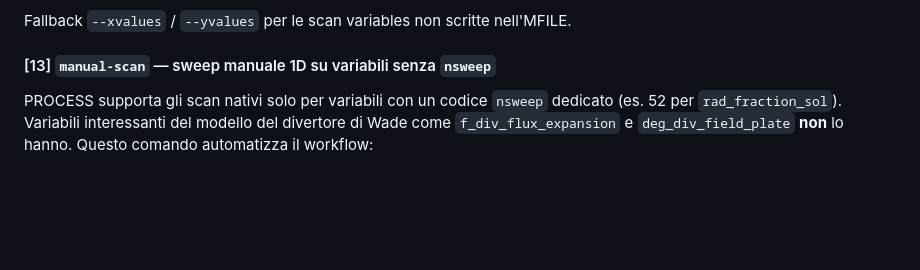
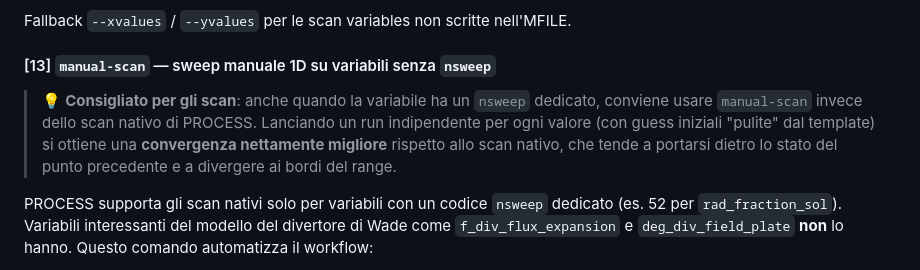
Before and after one commit to riccardopolato/NRFE_Process, a Markdown page: README.md, the part around the change. Rendered like a GitHub page; blank space fills up the shorter version.

Commit message:
aggiornato Readme

```diff
--- a/README.md
+++ b/README.md
@@ -105,6 +105,8 @@ Per MFILE che contengono uno scan 2D (`isweep`, `isweep_2`). Genera due PNG:
 Fallback `--xvalues` / `--yvalues` per le scan variables non scritte nell'MFILE.
 
 #### [13] `manual-scan` — sweep manuale 1D su variabili senza `nsweep`
+> 💡 **Consigliato per gli scan**: anche quando la variabile ha un `nsweep` dedicato, conviene usare `manual-scan` invece dello scan nativo di PROCESS. Lanciando un run indipendente per ogni valore (con guess iniziali "pulite" dal template) si ottiene una **convergenza nettamente migliore** rispetto allo scan nativo, che tende a portarsi dietro lo stato del punto precedente e a divergere ai bordi del range.
+
 PROCESS supporta gli scan nativi solo per variabili con un codice `nsweep` dedicato (es. 52 per `rad_fraction_sol`). Variabili interessanti del modello del divertore di Wade come `f_div_flux_expansion` e `deg_div_field_plate` **non** lo hanno. Questo comando automatizza il workflow:
 
 1. Per ogni valore della lista: modifica l'IN.DAT (rimpiazza/aggiunge la riga `<var> = <val>`), lancia PROCESS, sposta gli output in `<outdir>/in_files/` e `<outdir>/mfiles/`, estrae `ifail` e le variabili di output richieste.
```
